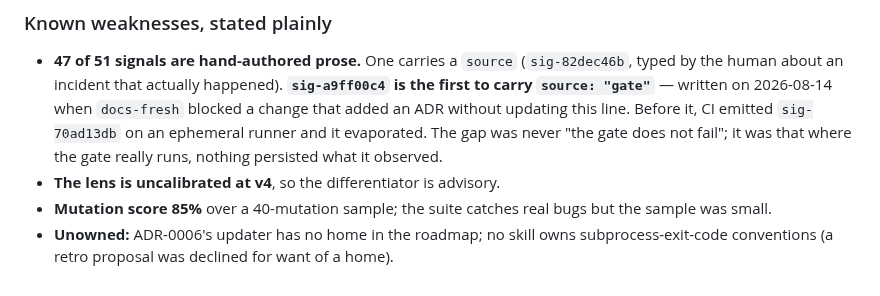
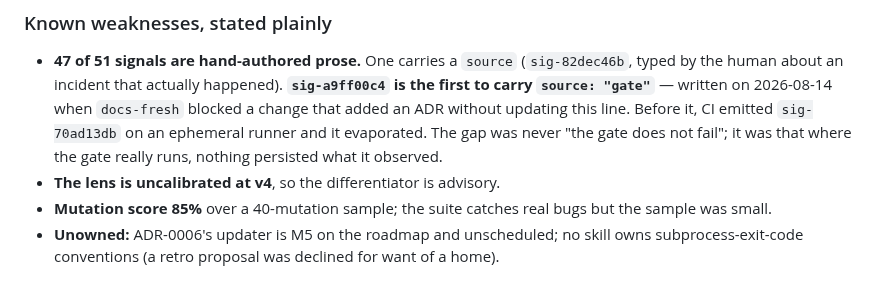
Before and after one commit to Juanmzz/whetstone, a Markdown page: AGENTS.md, the part around the change. Rendered like a GitHub page.

```diff
--- a/AGENTS.md
+++ b/AGENTS.md
@@ -128,5 +128,5 @@ built under that waiver and removed by ADR-0009.
 - **The lens is uncalibrated at v4**, so the differentiator is advisory.
 - **Mutation score 85%** over a 40-mutation sample; the suite catches real bugs but the sample
   was small.
-- **Unowned:** ADR-0006's updater has no home in the roadmap; no skill owns subprocess-exit-code
+- **Unowned:** ADR-0006's updater is M5 on the roadmap and unscheduled; no skill owns subprocess-exit-code
   conventions (a retro proposal was declined for want of a home).
```
Also changed, not shown: README.md (+12 -7 lines).
